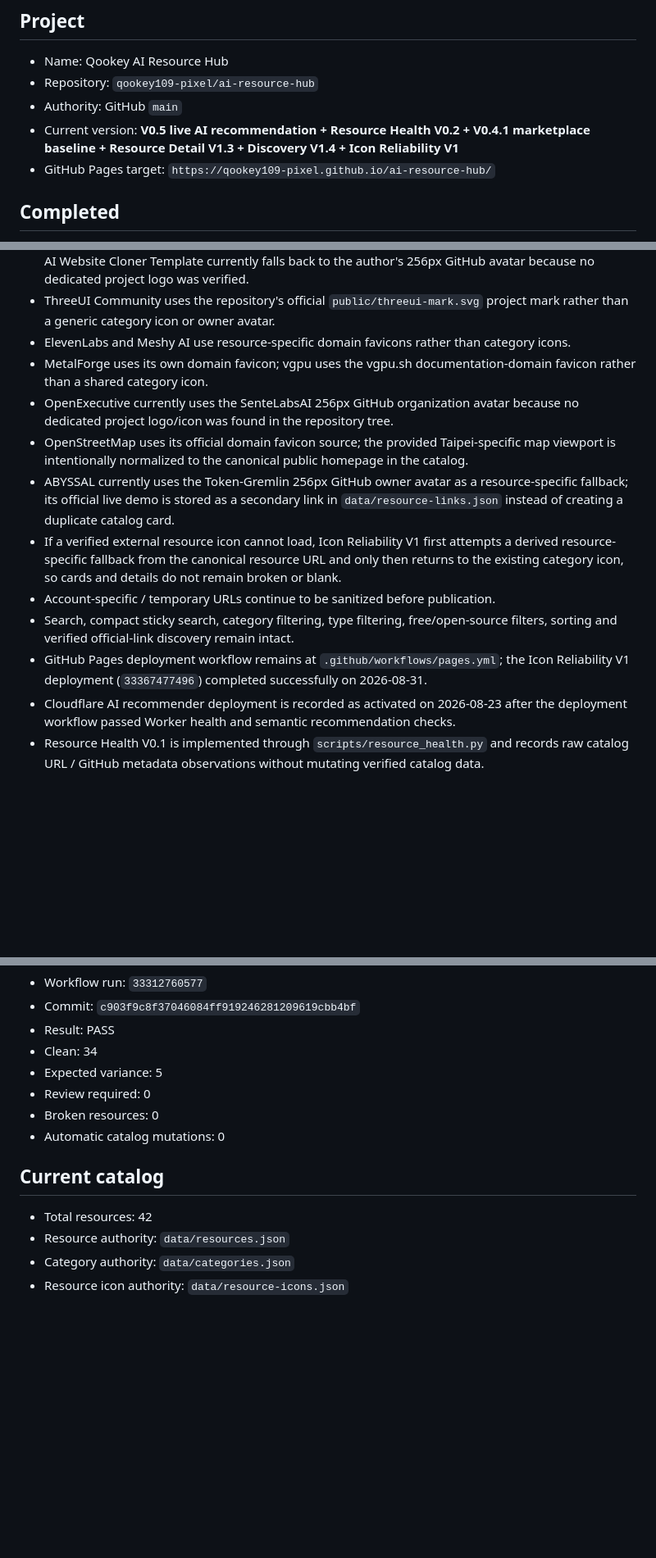
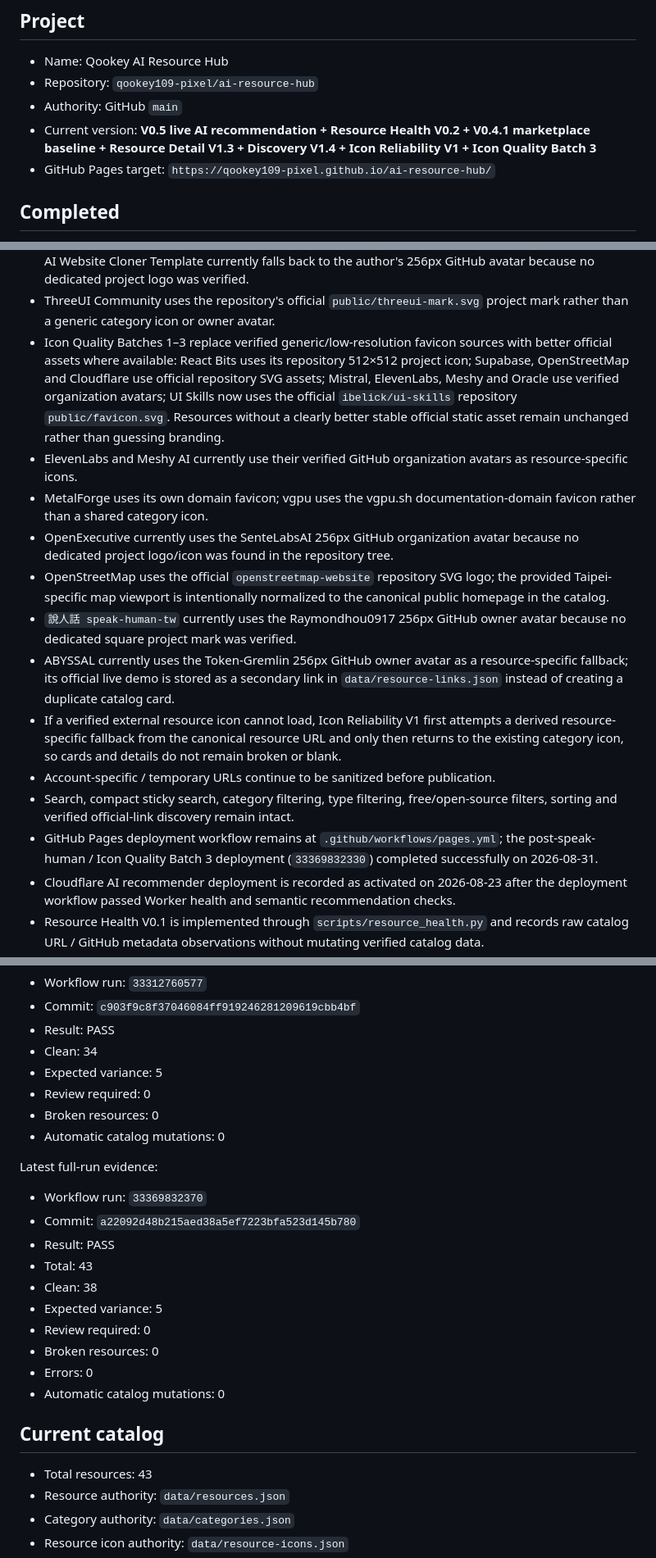
Before and after one commit to qookey109-pixel/ai-resource-hub, a Markdown page: PROJECT_STATUS.md, 3 parts joined by grey strips. Shown at 82% size. Drawn GitHub-style; blank space fills up the shorter version.

Commit message:
Sync status after speak-human and icon batch 3
Update PROJECT_STATUS.md to match the 43-resource catalog, latest icon-quality changes, and successful post-merge deployment, browser regression, and Resource Health evidence.

```diff
--- a/PROJECT_STATUS.md
+++ b/PROJECT_STATUS.md
@@ -7,7 +7,7 @@ Status date: 2026-08-31 (Asia/Taipei)
 - Name: Qookey AI Resource Hub
 - Repository: `qookey109-pixel/ai-resource-hub`
 - Authority: GitHub `main`
-- Current version: **V0.5 live AI recommendation + Resource Health V0.2 + V0.4.1 marketplace baseline + Resource Detail V1.3 + Discovery V1.4 + Icon Reliability V1**
+- Current version: **V0.5 live AI recommendation + Resource Health V0.2 + V0.4.1 marketplace baseline + Resource Detail V1.3 + Discovery V1.4 + Icon Reliability V1 + Icon Quality Batch 3**
 - GitHub Pages target: `https://qookey109-pixel.github.io/ai-resource-hub/`
 
 ## Completed
@@ -54,15 +55,17 @@ Status date: 2026-08-31 (Asia/Taipei)
 - Resource cards prefer their own official-site favicon, project logo or project/owner image instead of sharing category icons.
 - Higher-resolution icon sources are preferred. DSH Desktop uses its repository's official SVG app icon. AI Website Cloner Template currently falls back to the author's 256px GitHub avatar because no dedicated project logo was verified.
 - ThreeUI Community uses the repository's official `public/threeui-mark.svg` project mark rather than a generic category icon or owner avatar.
-- ElevenLabs and Meshy AI use resource-specific domain favicons rather than category icons.
+- Icon Quality Batches 1–3 replace verified generic/low-resolution favicon sources with better official assets where available: React Bits uses its repository 512×512 project icon; Supabase, OpenStreetMap and Cloudflare use official repository SVG assets; Mistral, ElevenLabs, Meshy and Oracle use verified organization avatars; UI Skills now uses the official `ibelick/ui-skills` repository `public/favicon.svg`. Resources without a clearly better stable official static asset remain unchanged rather than guessing branding.
+- ElevenLabs and Meshy AI currently use their verified GitHub organization avatars as resource-specific icons.
 - MetalForge uses its own domain favicon; vgpu uses the vgpu.sh documentation-domain favicon rather than a shared category icon.
 - OpenExecutive currently uses the SenteLabsAI 256px GitHub organization avatar because no dedicated project logo/icon was found in the repository tree.
-- OpenStreetMap uses its official domain favicon source; the provided Taipei-specific map viewport is intentionally normalized to the canonical public homepage in the catalog.
+- OpenStreetMap uses the official `openstreetmap-website` repository SVG logo; the provided Taipei-specific map viewport is intentionally normalized to the canonical public homepage in the catalog.
+- `說人話 speak-human-tw` currently uses the Raymondhou0917 256px GitHub owner avatar because no dedicated square project mark was verified.
 - ABYSSAL currently uses the Token-Gremlin 256px GitHub owner avatar as a resource-specific fallback; its official live demo is stored as a secondary link in `data/resource-links.json` instead of creating a duplicate catalog card.
 - If a verified external resource icon cannot load, Icon Reliability V1 first attempts a derived resource-specific fallback from the canonical resource URL and only then returns to the existing category icon, so cards and details do not remain broken or blank.
 - Account-specific / temporary URLs continue to be sanitized before publication.
 - Search, compact sticky search, category filtering, type filtering, free/open-source filters, sorting and verified official-link discovery remain intact.
-- GitHub Pages deployment workflow remains at `.github/workflows/pages.yml`; the Icon Reliability V1 deployment (`33367477496`) completed successfully on 2026-08-31.
+- GitHub Pages deployment workflow remains at `.github/workflows/pages.yml`; the post-speak-human / Icon Quality Batch 3 deployment (`33369832330`) completed successfully on 2026-08-31.
 - Cloudflare AI recommender deployment is recorded as activated on 2026-08-23 after the deployment workflow passed Worker health and semantic recommendation checks.
 - Resource Health V0.1 is implemented through `scripts/resource_health.py` and records raw catalog URL / GitHub metadata observations without mutating verified catalog data.
 - Resource Health V0.2 adds `data/resource-health-expectations.json` plus `scripts/resource_health_triage.py` so known authentication, anti-bot, redirect and SPDX-label behavior can be classified as reviewed expected variance while raw evidence remains preserved.
@@ -133,9 +138,22 @@ First V0.2 full-run evidence:
 - Broken resources: 0
 - Automatic catalog mutations: 0
 
+Latest full-run evidence:
+
+- Workflow run: `33369832370`
+- Commit: `a22092d48b215aed38a5ef7223bfa523d145b780`
+- Result: PASS
+- Total: 43
+- Clean: 38
+- Expected variance: 5
+- Review required: 0
+- Broken resources: 0
+- Errors: 0
+- Automatic catalog mutations: 0
+
 ## Current catalog
 
-- Total resources: 42
+- Total resources: 43
 - Resource authority: `data/resources.json`
 - Category authority: `data/categories.json`
 - Resource icon authority: `data/resource-icons.json`
```
Also changed, not shown: other parts of PROJECT_STATUS.md (+8 -4 lines).
